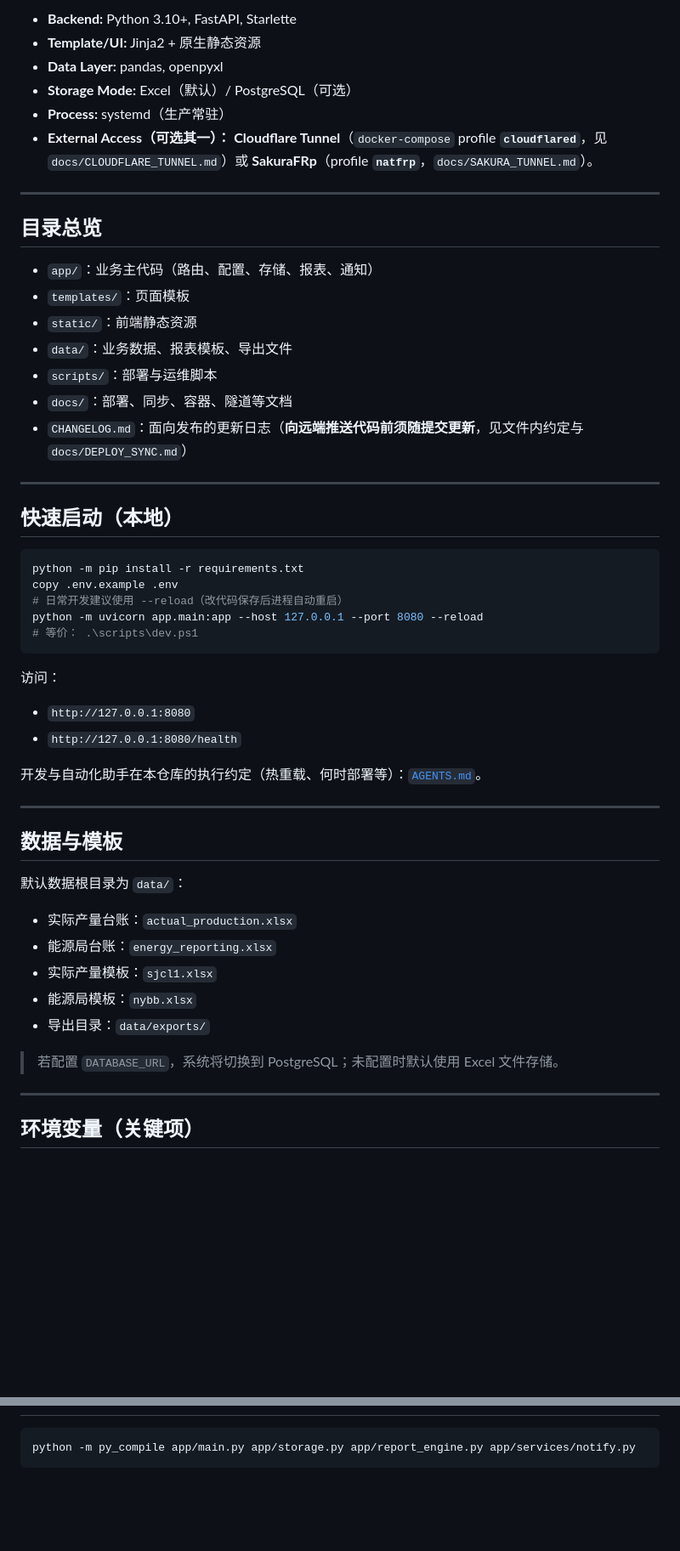
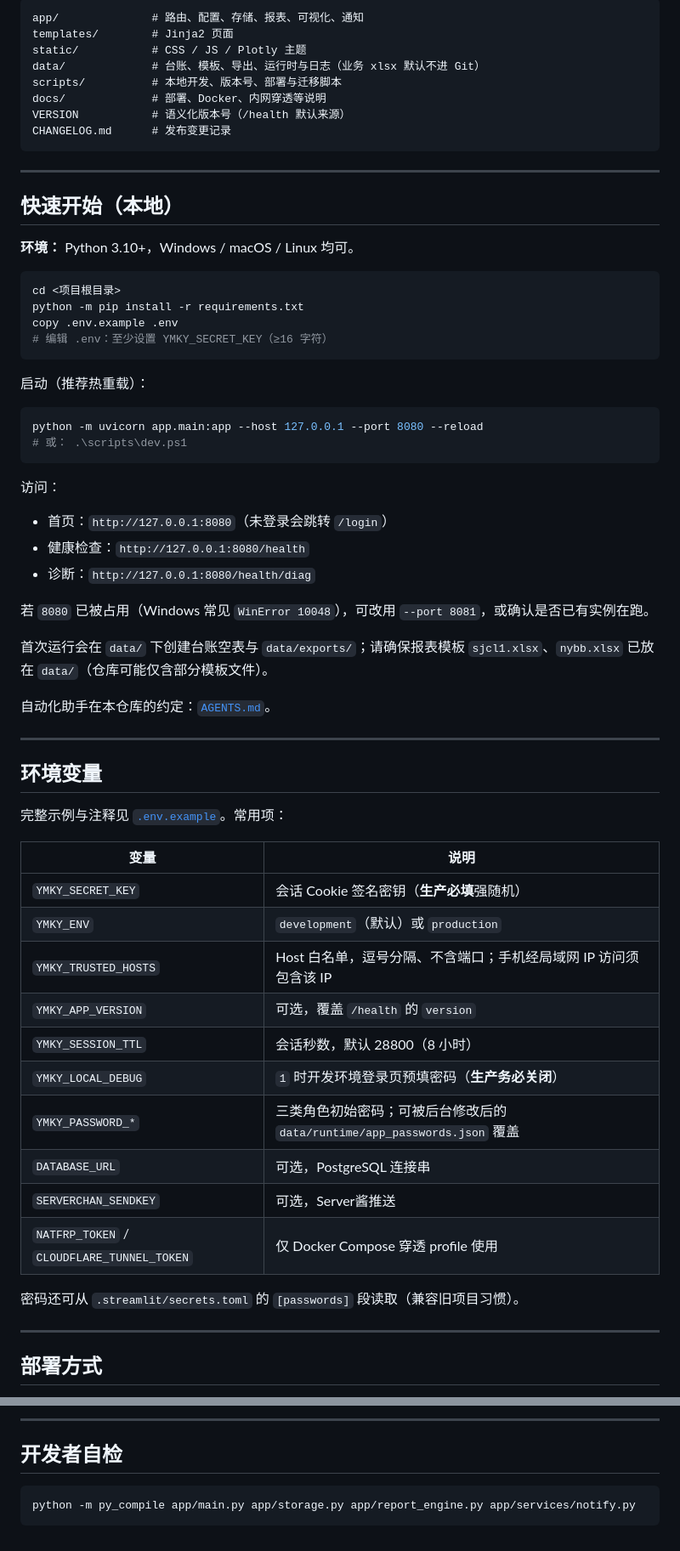
Before and after one commit to mvpwanhao/ymkymanager, a Markdown page: README.md, 2 parts joined by grey strips. Shown at 85% size. Rendered like a GitHub page; blank space fills up the shorter version.

````diff
--- a/README.md
+++ b/README.md
@@ -45,57 +60,69 @@
 
-- **Backend:** Python 3.10+, FastAPI, Starlette
-- **Template/UI:** Jinja2 + 原生静态资源
-- **Data Layer:** pandas, openpyxl
-- **Storage Mode:** Excel（默认）/ PostgreSQL（可选）
-- **Process:** systemd（生产常驻）
-- **External Access（可选其一）：** **Cloudflare Tunnel**（`docker-compose` profile **`cloudflared`**，见 `docs/CLOUDFLARE_TUNNEL.md`）或 **SakuraFRp**（profile **`natfrp`**，`docs/SAKURA_TUNNEL.md`）。
+```text
+app/              # 路由、配置、存储、报表、可视化、通知
+templates/        # Jinja2 页面
+static/           # CSS / JS / Plotly 主题
+data/             # 台账、模板、导出、运行时与日志（业务 xlsx 默认不进 Git）
+scripts/          # 本地开发、版本号、部署与迁移脚本
+docs/             # 部署、Docker、内网穿透等说明
+VERSION           # 语义化版本号（/health 默认来源）
+CHANGELOG.md      # 发布变更记录
+```
 
 ---
 
-## 目录总览
+## 快速开始（本地）
 
-- `app/`：业务主代码（路由、配置、存储、报表、通知）
-- `templates/`：页面模板
-- `static/`：前端静态资源
-- `data/`：业务数据、报表模板、导出文件
-- `scripts/`：部署与运维脚本
-- `docs/`：部署、同步、容器、隧道等文档
-- `CHANGELOG.md`：面向发布的更新日志（**向远端推送代码前须随提交更新**，见文件内约定与 `docs/DEPLOY_SYNC.md`）
-
----
-
-## 快速启动（本地）
+**环境：** Python 3.10+，Windows / macOS / Linux 均可。
 
 ```powershell
+cd <项目根目录>
 python -m pip install -r requirements.txt
 copy .env.example .env
-# 日常开发建议使用 --reload（改代码保存后进程自动重启）
+# 编辑 .env：至少设置 YMKY_SECRET_KEY（≥16 字符）
+```
+
+启动（推荐热重载）：
+
+```powershell
 python -m uvicorn app.main:app --host 127.0.0.1 --port 8080 --reload
-# 等价： .\scripts\dev.ps1
+# 或： .\scripts\dev.ps1
 ```
 
 访问：
 
-- `http://127.0.0.1:8080`
-- `http://127.0.0.1:8080/health`
+- 首页：`http://127.0.0.1:8080`（未登录会跳转 `/login`）
+- 健康检查：`http://127.0.0.1:8080/health`
+- 诊断：`http://127.0.0.1:8080/health/diag`
 
-开发与自动化助手在本仓库的执行约定（热重载、何时部署等）：[`AGENTS.md`](./AGENTS.md)。
+若 `8080` 已被占用（Windows 常见 `WinError 10048`），可改用 `--port 8081`，或确认是否已有实例在跑。
+
+首次运行会在 `data/` 下创建台账空表与 `data/exports/`；请确保报表模板 `sjcl1.xlsx`、`nybb.xlsx` 已放在 `data/`（仓库可能仅含部分模板文件）。
+
+自动化助手在本仓库的约定：[`AGENTS.md`](./AGENTS.md)。
 
 ---
 
-## 数据与模板
+## 环境变量
 
-默认数据根目录为 `data/`：
+完整示例与注释见 [`.env.example`](./.env.example)。常用项：
 
-- 实际产量台账：`actual_production.xlsx`
-- 能源局台账：`energy_reporting.xlsx`
-- 实际产量模板：`sjcl1.xlsx`
-- 能源局模板：`nybb.xlsx`
-- 导出目录：`data/exports/`
+| 变量 | 说明 |
+|------|------|
+| `YMKY_SECRET_KEY` | 会话 Cookie 签名密钥（**生产必填**强随机） |
+| `YMKY_ENV` | `development`（默认）或 `production` |
+| `YMKY_TRUSTED_HOSTS` | Host 白名单，逗号分隔、不含端口；手机经局域网 IP 访问须包含该 IP |
+| `YMKY_APP_VERSION` | 可选，覆盖 `/health` 的 `version` |
+| `YMKY_SESSION_TTL` | 会话秒数，默认 28800（8 小时） |
+| `YMKY_LOCAL_DEBUG` | `1` 时开发环境登录页预填密码（**生产务必关闭**） |
+| `YMKY_PASSWORD_*` | 三类角色初始密码；可被后台修改后的 `data/runtime/app_passwords.json` 覆盖 |
+| `DATABASE_URL` | 可选，PostgreSQL 连接串 |
+| `SERVERCHAN_SENDKEY` | 可选，Server酱推送 |
+| `NATFRP_TOKEN` / `CLOUDFLARE_TUNNEL_TOKEN` | 仅 Docker Compose 穿透 profile 使用 |
 
-> 若配置 `DATABASE_URL`，系统将切换到 PostgreSQL；未配置时默认使用 Excel 文件存储。
+密码还可从 `.streamlit/secrets.toml` 的 `[passwords]` 段读取（兼容旧项目习惯）。
 
 ---
 
-## 环境变量（关键项）
+## 部署方式
 
@@ -165,3 +205,6 @@ curl -s http://127.0.0.1:8080/health
+---
+
+## 开发者自检
 
 ```powershell
 python -m py_compile app/main.py app/storage.py app/report_engine.py app/services/notify.py
````
Also changed, not shown: other parts of README.md (+95 -67 lines).
